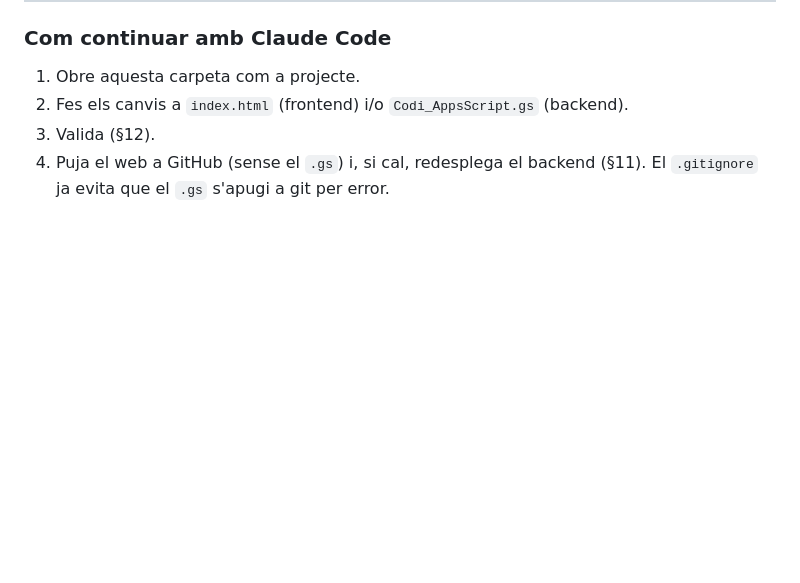
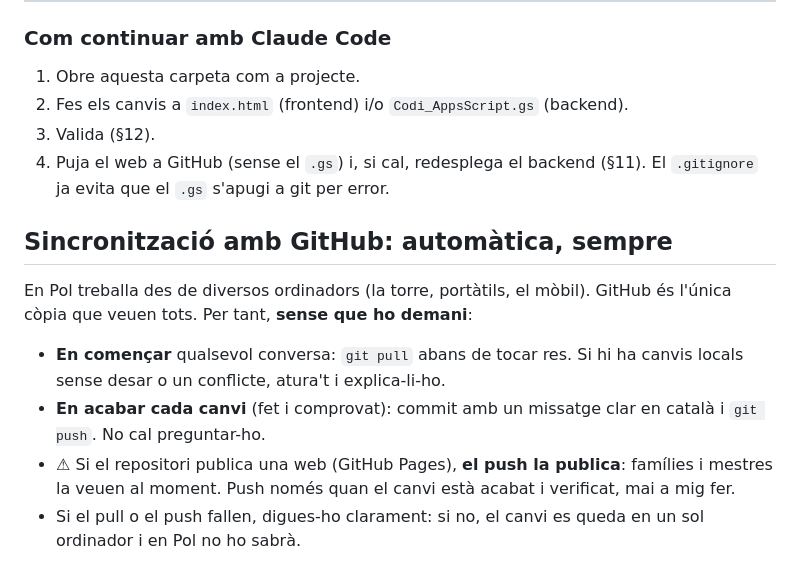
Before and after one commit to poldpm/coordinaci-_2nPrim, a Markdown page: CLAUDE.md, the part around the change. Rendered like a GitHub page; blank space fills up the shorter version.

Commit message:
CLAUDE.md: pull en començar i push en acabar, sempre
Co-Authored-By: Claude Opus 5.5 <noreply@anthropic.com>
Claude-Session: https://claude.ai/code/session_014mMD4MtgJtCG7hUiXiiRPR

```diff
--- a/CLAUDE.md
+++ b/CLAUDE.md
@@ -454,3 +454,18 @@ reinstal·lar la PWA per veure els canvis.
 3. Valida (§12).
 4. Puja el web a GitHub (sense el `.gs`) i, si cal, redesplega el backend (§11).
 El `.gitignore` ja evita que el `.gs` s'apugi a git per error.
+
+## Sincronització amb GitHub: automàtica, sempre
+
+En Pol treballa des de diversos ordinadors (la torre, portàtils, el mòbil).
+GitHub és l'única còpia que veuen tots. Per tant, **sense que ho demani**:
+
+- **En començar** qualsevol conversa: `git pull` abans de tocar res. Si hi ha
+  canvis locals sense desar o un conflicte, atura't i explica-li-ho.
+- **En acabar cada canvi** (fet i comprovat): commit amb un missatge clar en
+  català i `git push`. No cal preguntar-ho.
+- ⚠ Si el repositori publica una web (GitHub Pages), **el push la publica**:
+  famílies i mestres la veuen al moment. Push només quan el canvi està acabat
+  i verificat, mai a mig fer.
+- Si el pull o el push fallen, digues-ho clarament: si no, el canvi es queda
+  en un sol ordinador i en Pol no ho sabrà.
```
